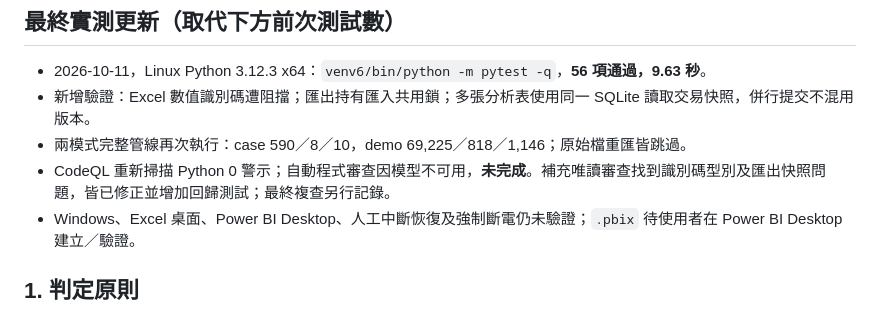
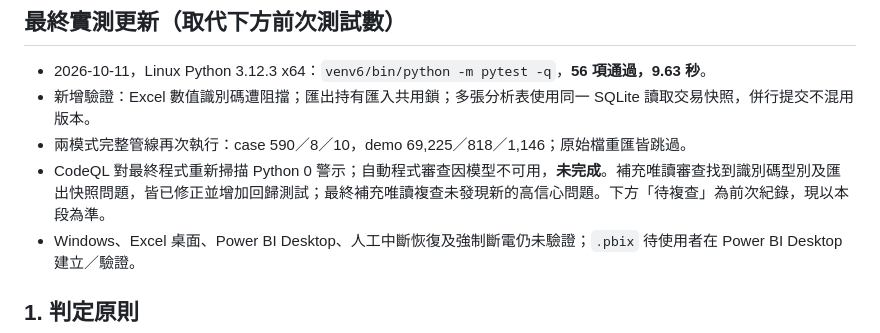
Before and after one commit to travelhelper-tw/test, a Markdown page: docs/驗證狀態.md, the part around the change. GitHub-like rendering.

Commit message:
記錄最終56項測試、審查與交付驗證狀態
Co-authored-by: travelhelper-tw <290398565+travelhelper-tw@users.noreply.github.com>

```diff
--- a/docs/驗證狀態.md
+++ b/docs/驗證狀態.md
@@ -5,7 +5,7 @@
 - 2026-10-11，Linux Python 3.12.3 x64：`venv6/bin/python -m pytest -q`，**56 項通過，9.63 秒**。
 - 新增驗證：Excel 數值識別碼遭阻擋；匯出持有匯入共用鎖；多張分析表使用同一 SQLite 讀取交易快照，併行提交不混用版本。
 - 兩模式完整管線再次執行：case 590／8／10，demo 69,225／818／1,146；原始檔重匯皆跳過。
-- CodeQL 重新掃描 Python 0 警示；自動程式審查因模型不可用，**未完成**。補充唯讀審查找到識別碼型別及匯出快照問題，皆已修正並增加回歸測試；最終複查另行記錄。
+- CodeQL 對最終程式重新掃描 Python 0 警示；自動程式審查因模型不可用，**未完成**。補充唯讀審查找到識別碼型別及匯出快照問題，皆已修正並增加回歸測試；最終補充唯讀複查未發現新的高信心問題。下方「待複查」為前次紀錄，現以本段為準。
 - Windows、Excel 桌面、Power BI Desktop、人工中斷恢復及強制斷電仍未驗證；`.pbix` 待使用者在 Power BI Desktop 建立／驗證。
 
 ## 1. 判定原則
```
Also changed, not shown: 1 other file.
